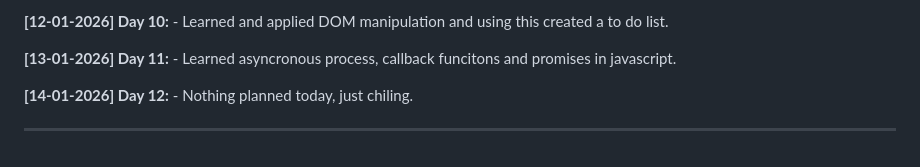
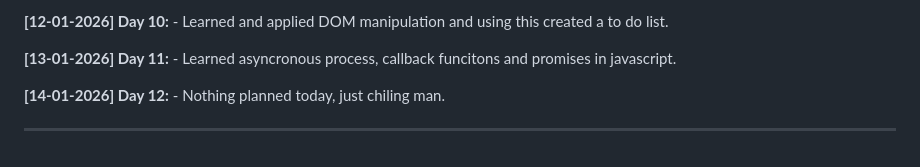
Before and after one commit to Barshan-Majumdar/Full-Stack-Journey, a Markdown page: Readme.md, the part around the change. Drawn GitHub-style.

Commit message:
updating roadmap

```diff
--- a/Readme.md
+++ b/Readme.md
@@ -115,7 +115,7 @@ Welcome to my daily learning log. This repository tracks my entire journey from
 **[13-01-2026] Day 11:** - Learned asyncronous process, callback funcitons and promises in javascript.
 
 
-**[14-01-2026] Day 12:** - Nothing planned today, just chiling.
+**[14-01-2026] Day 12:** - Nothing planned today, just chiling man.
 
 
 ---
```
